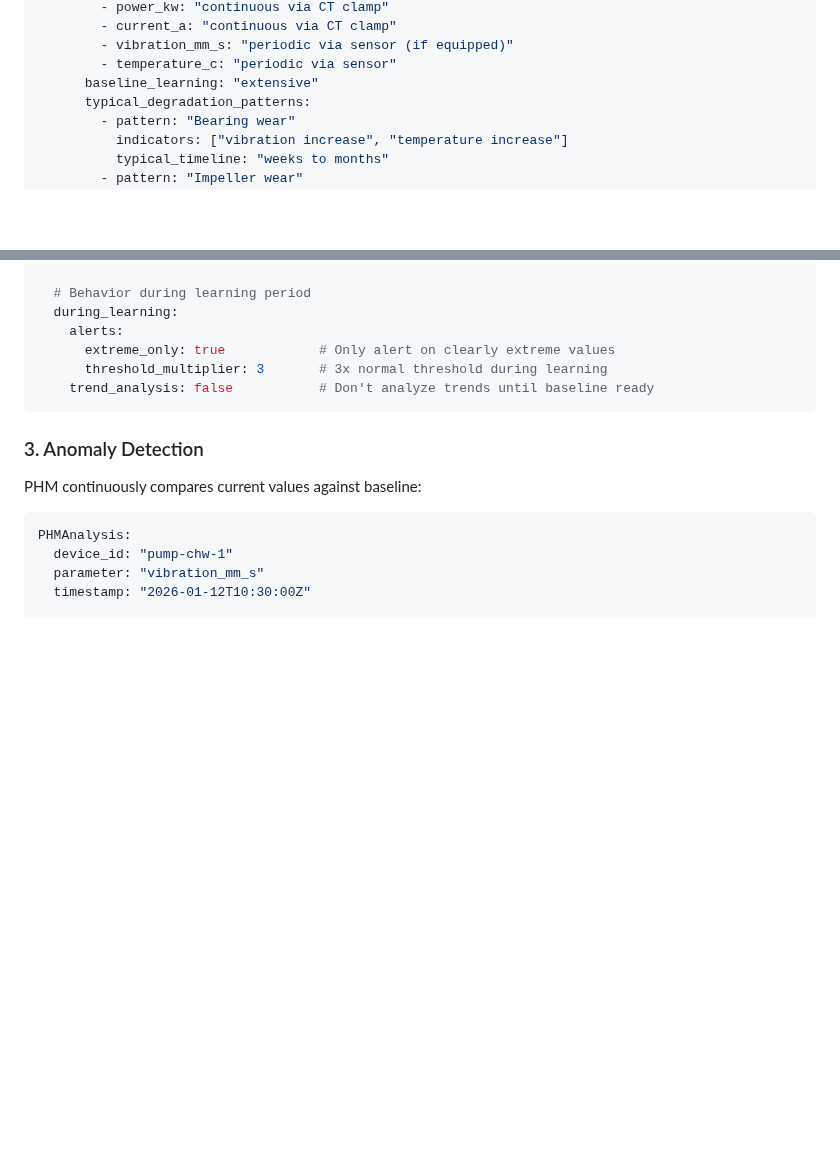
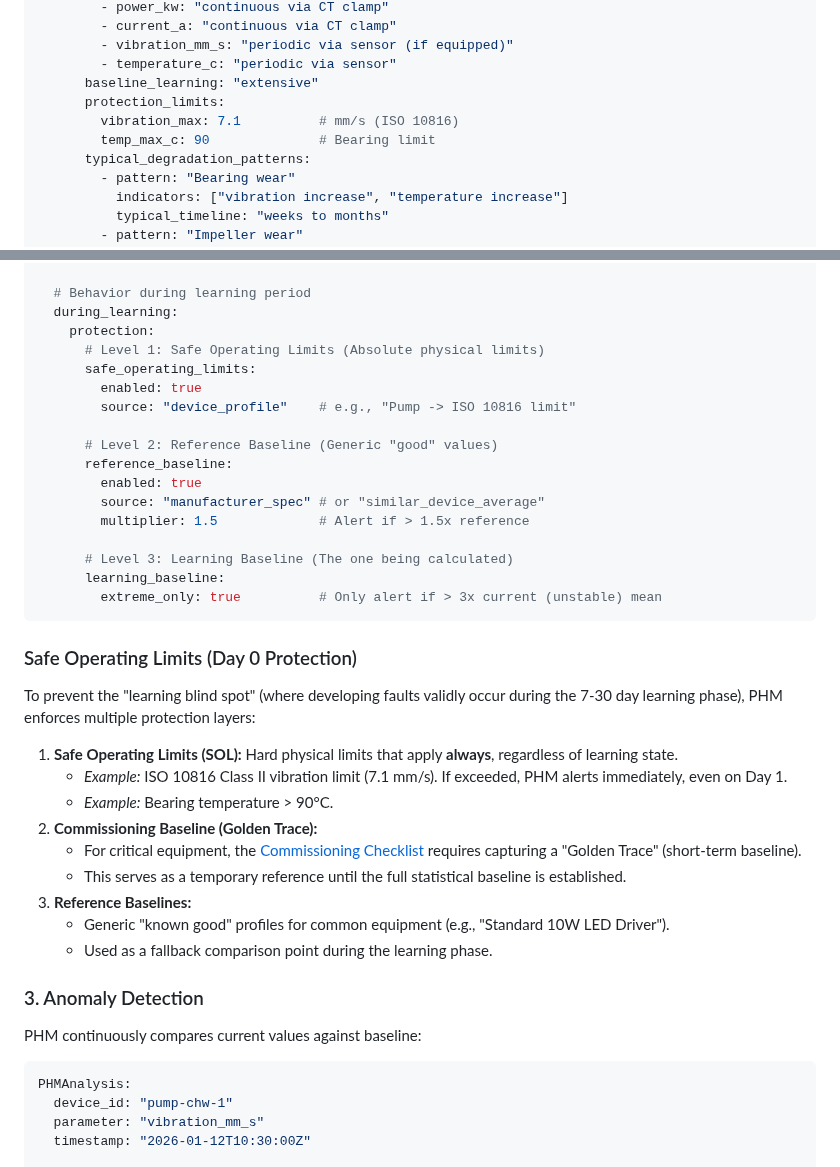
Before and after one commit to nerrad567/gray-logic-stack, a Markdown page: docs/intelligence/phm.md, 2 parts joined by grey strips. GitHub-like rendering; blank space fills up the shorter version.

Commit message:
Fix PHM Learning Blind Spot - Audit Iteration 3 M1

````diff
--- a/docs/intelligence/phm.md
+++ b/docs/intelligence/phm.md
@@ -321,6 +321,9 @@ baseline_requirements:
         - vibration_mm_s: "periodic via sensor (if equipped)"
         - temperature_c: "periodic via sensor"
       baseline_learning: "extensive"
+      protection_limits:
+        vibration_max: 7.1          # mm/s (ISO 10816)
+        temp_max_c: 90              # Bearing limit
       typical_degradation_patterns:
         - pattern: "Bearing wear"
           indicators: ["vibration increase", "temperature increase"]
@@ -409,11 +412,36 @@ baseline_status:
 
   # Behavior during learning period
   during_learning:
-    alerts:
-      extreme_only: true            # Only alert on clearly extreme values
-      threshold_multiplier: 3       # 3x normal threshold during learning
-    trend_analysis: false           # Don't analyze trends until baseline ready
+    protection:
+      # Level 1: Safe Operating Limits (Absolute physical limits)
+      safe_operating_limits:
+        enabled: true
+        source: "device_profile"    # e.g., "Pump -> ISO 10816 limit"
+
+      # Level 2: Reference Baseline (Generic "good" values)
+      reference_baseline:
+        enabled: true
+        source: "manufacturer_spec" # or "similar_device_average"
+        multiplier: 1.5             # Alert if > 1.5x reference
+
+      # Level 3: Learning Baseline (The one being calculated)
+      learning_baseline:
+        extreme_only: true          # Only alert if > 3x current (unstable) mean
 ```
+
+### Safe Operating Limits (Day 0 Protection)
+
+To prevent the "learning blind spot" (where developing faults validly occur during the 7-30 day learning phase), PHM enforces multiple protection layers:
+
+1.  **Safe Operating Limits (SOL):** Hard physical limits that apply **always**, regardless of learning state.
+    *   *Example:* ISO 10816 Class II vibration limit (7.1 mm/s). If exceeded, PHM alerts immediately, even on Day 1.
+    *   *Example:* Bearing temperature > 90°C.
+2.  **Commissioning Baseline (Golden Trace):**
+    *   For critical equipment, the [Commissioning Checklist](../deployment/commissioning-checklist.md) requires capturing a "Golden Trace" (short-term baseline).
+    *   This serves as a temporary reference until the full statistical baseline is established.
+3.  **Reference Baselines:**
+    *   Generic "known good" profiles for common equipment (e.g., "Standard 10W LED Driver").
+    *   Used as a fallback comparison point during the learning phase.
 
 ### 3. Anomaly Detection
 
````
Also changed, not shown: docs/audit-iteration-3-log.md (+22 -1 lines).
